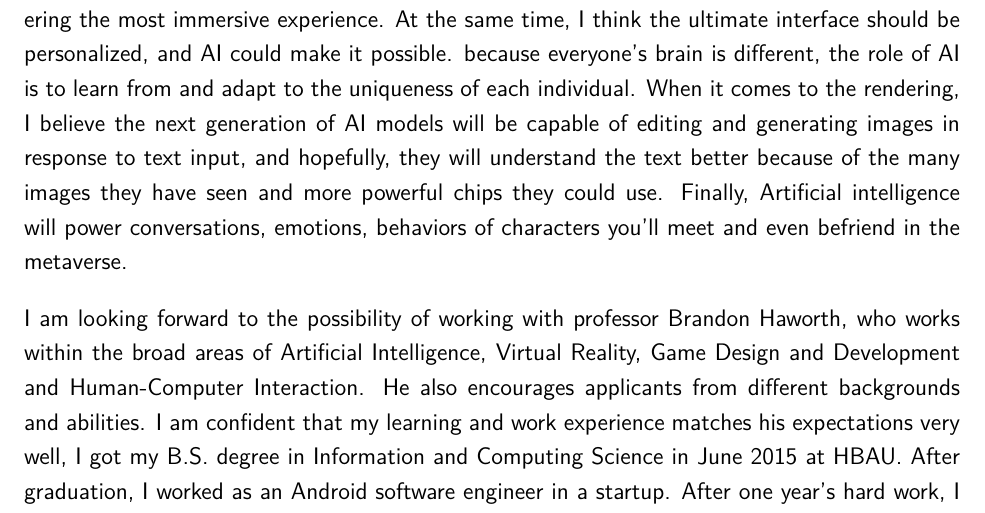
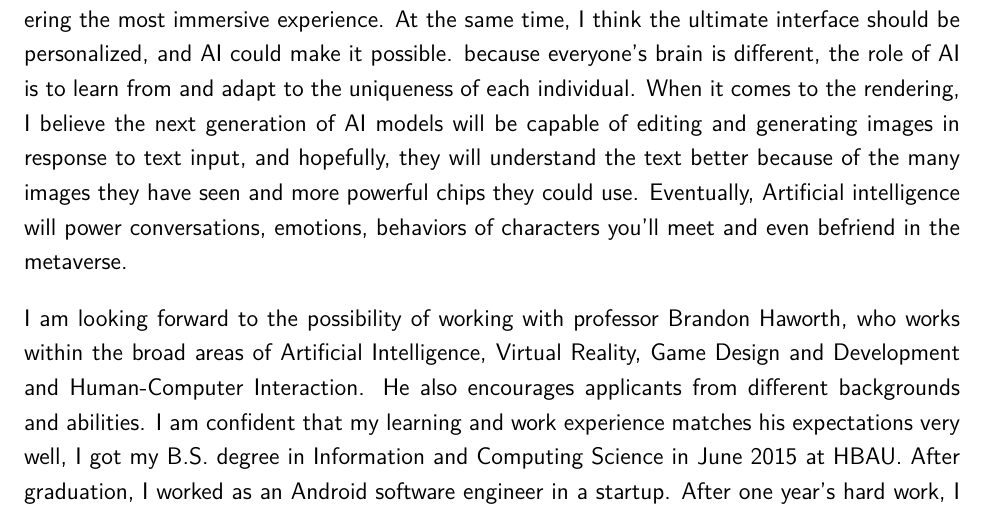
Before and after one commit to OceanWong1991/OceanWong1991.github.io, a LaTeX CV (resume/SOI.tex): part of page 1 of 2, cut so that both start at the same text. Compiled offline with XeLaTeX.

Commit message:
Update SOI.tex

```diff
--- a/resume/SOI.tex
+++ b/resume/SOI.tex
@@ -55,7 +55,7 @@
 \bigskip
 
 
-My name is Xuezhong Wang, I am particularly passionate about Artificial Intelligence, VR especially metaverse. and I strongly believe that the metaverse is the next generation of the internet. As computers are getting better at gesture recognition, which will enable us to interact more naturally with computers, and eventually interpret and understand emotion and body language. AI plays an important role in this process. For example, Virtual reality needs to render the best information where your eyes is focused. AI can be used to predict where your eyes will look next, even through blinking, to help prepare the best rendering in advance. This is important for delivering the most immersive experience. At the same time, I think the ultimate interface should be personalized, and AI could make it possible. because everyone’s brain is different, the role of AI is to learn from and adapt to the uniqueness of each individual. When it comes to the rendering, I believe the next generation of AI models will be capable of editing and generating images in response to text input, and hopefully, they will understand the text better because of the many images they have seen and more powerful chips they could use. Finally, Artificial intelligence will power conversations, emotions, behaviors of characters you'll meet and even befriend in the metaverse.
+My name is Xuezhong Wang, I am particularly passionate about Artificial Intelligence, VR especially metaverse. and I strongly believe that the metaverse is the next generation of the internet. As computers are getting better at gesture recognition, which will enable us to interact more naturally with computers, and eventually interpret and understand emotion and body language. AI plays an important role in this process. For example, Virtual reality needs to render the best information where your eyes is focused. AI can be used to predict where your eyes will look next, even through blinking, to help prepare the best rendering in advance. This is important for delivering the most immersive experience. At the same time, I think the ultimate interface should be personalized, and AI could make it possible. because everyone’s brain is different, the role of AI is to learn from and adapt to the uniqueness of each individual. When it comes to the rendering, I believe the next generation of AI models will be capable of editing and generating images in response to text input, and hopefully, they will understand the text better because of the many images they have seen and more powerful chips they could use. Eventually, Artificial intelligence will power conversations, emotions, behaviors of characters you'll meet and even befriend in the metaverse.
 
 \bigskip
 
```
